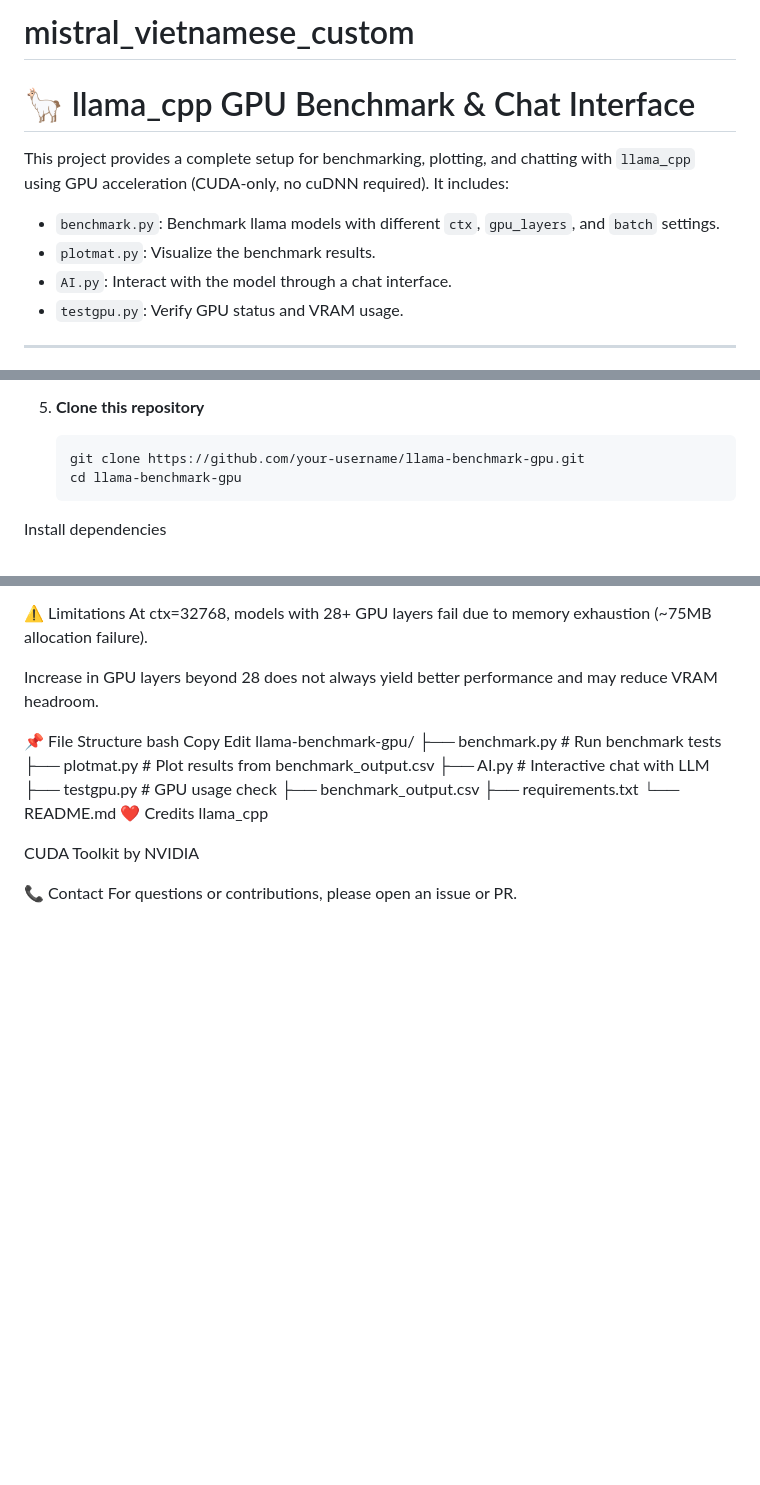
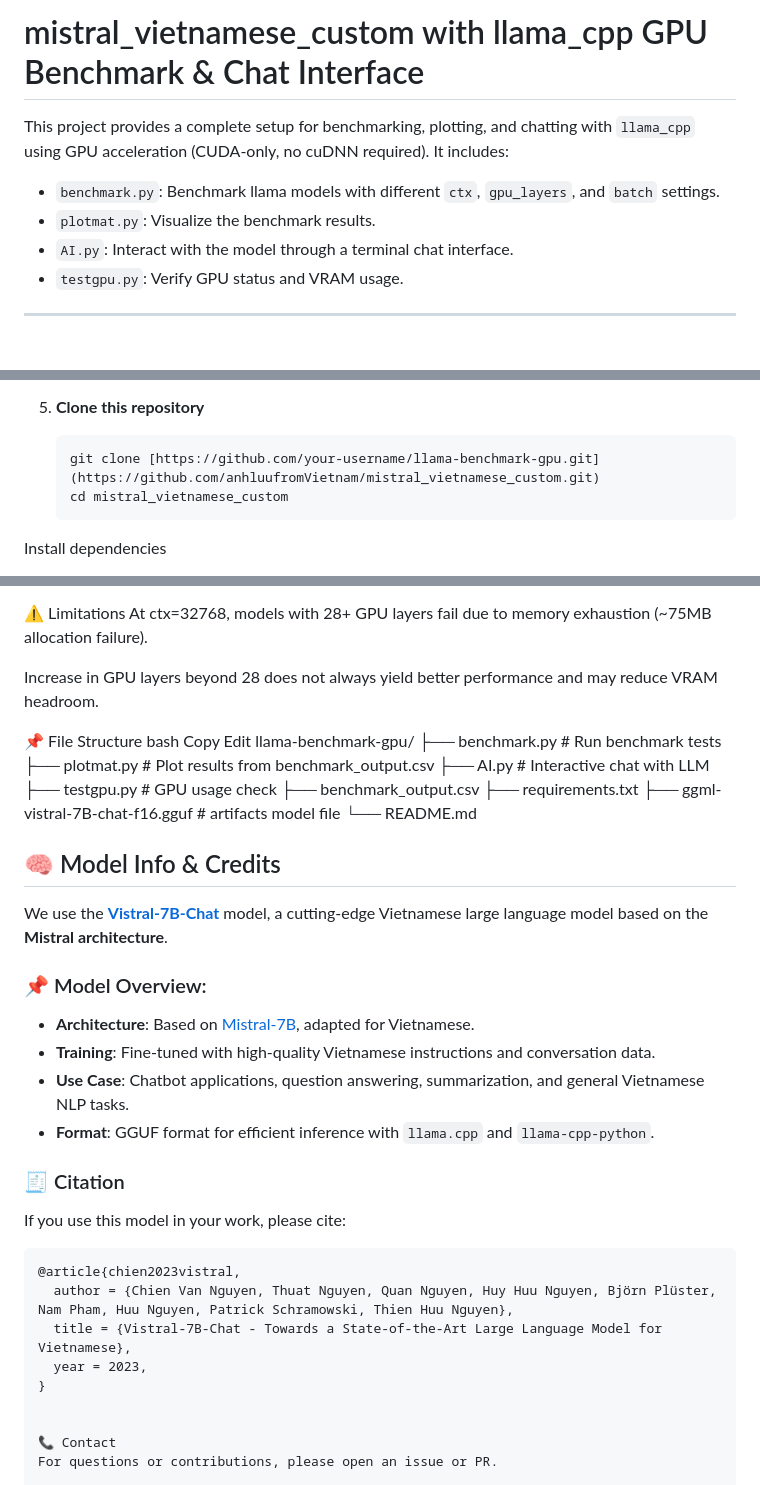
Before and after one commit to anhluufromVietnam/mistral_vietnamese_custom, a Markdown page: README.md, 3 parts joined by grey strips. GitHub-like rendering; blank space fills up the shorter version.

````diff
--- a/README.md
+++ b/README.md
@@ -1,12 +1,10 @@
-# mistral_vietnamese_custom
-
-# 🦙 llama_cpp GPU Benchmark & Chat Interface
+# mistral_vietnamese_custom with llama_cpp GPU Benchmark & Chat Interface
 
 This project provides a complete setup for benchmarking, plotting, and chatting with `llama_cpp` using GPU acceleration (CUDA-only, no cuDNN required). It includes:
 
 - `benchmark.py`: Benchmark llama models with different `ctx`, `gpu_layers`, and `batch` settings.
 - `plotmat.py`: Visualize the benchmark results.
-- `AI.py`: Interact with the model through a chat interface.
+- `AI.py`: Interact with the model through a terminal chat interface.
 - `testgpu.py`: Verify GPU status and VRAM usage.
 
 ---
@@ -37,8 +35,8 @@ This project provides a complete setup for benchmarking, plotting, and chatting
 
 5. **Clone this repository**
    ```bash
-   git clone https://github.com/your-username/llama-benchmark-gpu.git
-   cd llama-benchmark-gpu
+   git clone [https://github.com/your-username/llama-benchmark-gpu.git](https://github.com/anhluufromVietnam/mistral_vietnamese_custom.git)
+   cd mistral_vietnamese_custom
 Install dependencies
 
 bash
@@ -135,11 +133,30 @@ llama-benchmark-gpu/
 ├── testgpu.py          # GPU usage check
 ├── benchmark_output.csv
 ├── requirements.txt
+├── ggml-vistral-7B-chat-f16.gguf # artifacts model file
 └── README.md
-❤️ Credits
-llama_cpp
 
-CUDA Toolkit by NVIDIA
+## 🧠 Model Info & Credits
+
+We use the **[Vistral-7B-Chat](https://huggingface.co/Vistral-7B-Chat-GGUF)** model, a cutting-edge Vietnamese large language model based on the **Mistral architecture**.
+
+### 📌 Model Overview:
+- **Architecture**: Based on [Mistral-7B](https://arxiv.org/abs/2310.06825), adapted for Vietnamese.
+- **Training**: Fine-tuned with high-quality Vietnamese instructions and conversation data.
+- **Use Case**: Chatbot applications, question answering, summarization, and general Vietnamese NLP tasks.
+- **Format**: GGUF format for efficient inference with `llama.cpp` and `llama-cpp-python`.
+
+### 🧾 Citation
+
+If you use this model in your work, please cite:
+
+```bibtex
+@article{chien2023vistral,
+  author = {Chien Van Nguyen, Thuat Nguyen, Quan Nguyen, Huy Huu Nguyen, Björn Plüster, Nam Pham, Huu Nguyen, Patrick Schramowski, Thien Huu Nguyen},
+  title = {Vistral-7B-Chat - Towards a State-of-the-Art Large Language Model for Vietnamese},
+  year = 2023,
+}
+
 
 📞 Contact
 For questions or contributions, please open an issue or PR.
````
